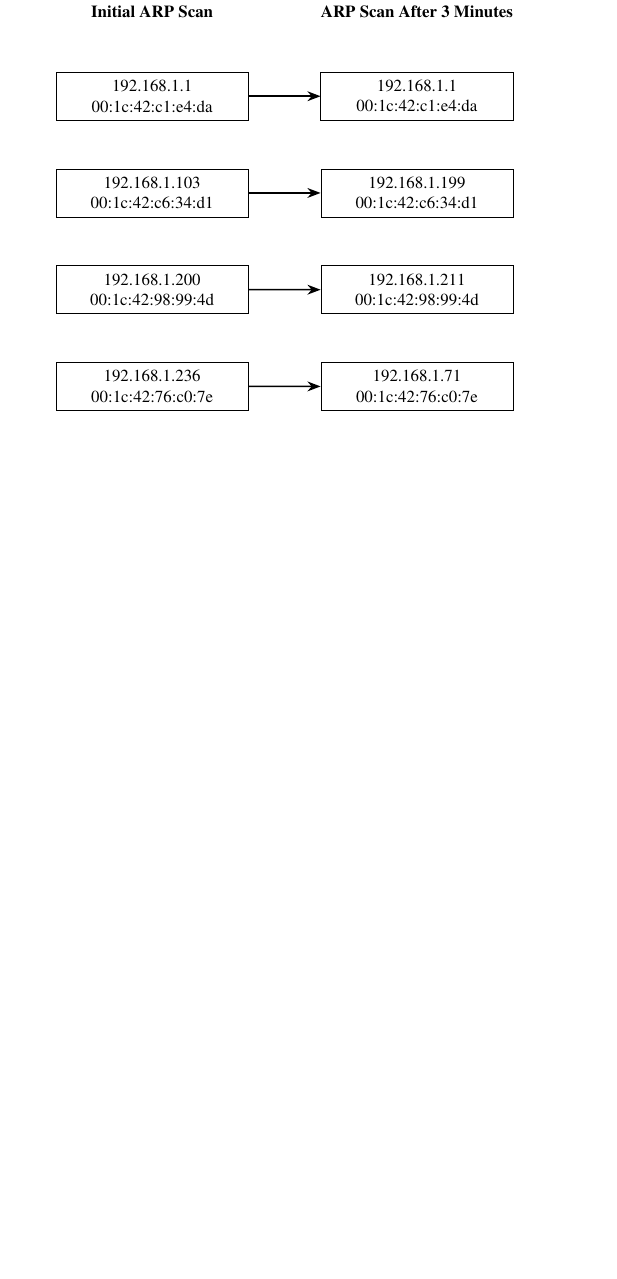
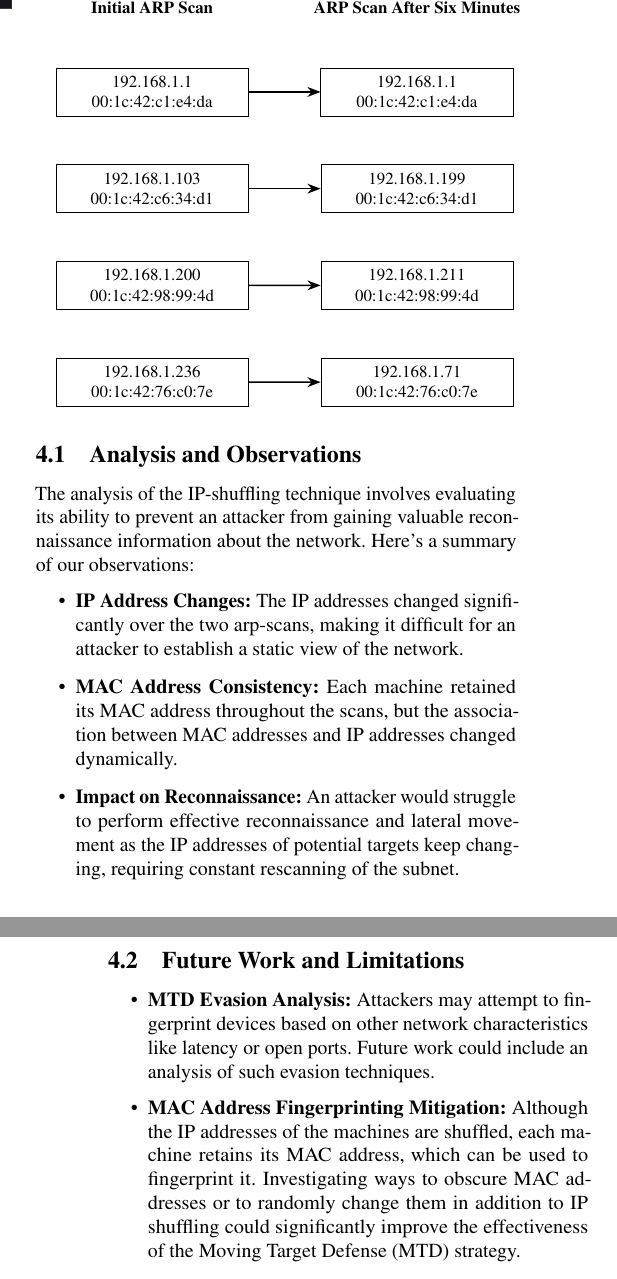
Before and after one commit to StrangeRanger/ip-shuffle, a LaTeX paper (LaTeX Writeup/writeup.tex, which reads LaTeX Writeup/evaluation.tex): part of one column of page 2 of 3 before the commit and two parts of the columns of pages 2 and 3 of 3 after it, the two joined at a grey line, cut so that both start at the same text, the shorter picture padded with empty space. Compiled offline with pdfLaTeX; a LaTeX package or settings file that is missing is left out.

Commit message:
Add new subsections to evaluation section

```diff
--- a/LaTeX Writeup/evaluation.tex
+++ b/LaTeX Writeup/evaluation.tex
@@ -12,7 +12,7 @@ We can observe that the IP addresses, with the exception of the OPNsense instanc
 192.168.1.199   00:1c:42:c6:34:d1       (Unknown)
 192.168.1.211   00:1c:42:98:99:4d       (Unknown)
 \end{verbatim}
-Let's cross-check the modified IP addresses with their respective MAC addresses for a clearer understanding of their altered IPs.
+Let's cross-check the modified IP addresses with their respective MAC addresses to better understand their altered IPs.
 
 \begin{tikzpicture}[
   node distance=1cm and 1.5cm,
@@ -41,6 +41,23 @@ Let's cross-check the modified IP addresses with their respective MAC addresses
 
   % Labels
   \node[above=of old1] (labelOld) {\textbf{Initial ARP Scan}};
-  \node[above=of new1] (labelNew) {\textbf{ARP Scan After 3 Minutes}};
+  \node[above=of new1] (labelNew) {\textbf{ARP Scan After Six Minutes}};
 
 \end{tikzpicture}
+
+\subsection{Analysis and Observations}
+The analysis of the IP-shuffling technique involves evaluating its ability to prevent an attacker from gaining valuable reconnaissance information about the network. Here’s a summary of our observations:
+\begin{itemize}
+\item \textbf{IP Address Changes:} The IP addresses changed significantly over the two arp-scans, making it difficult for an attacker to establish a static view of the network.
+\item \textbf{MAC Address Consistency:} Each machine retained its MAC address throughout the scans, but the association between MAC addresses and IP addresses changed dynamically.
+\item \textbf{Impact on Reconnaissance:} An attacker would struggle to perform effective reconnaissance and lateral movement as the IP addresses of potential targets keep changing, requiring constant rescanning of the subnet.
+\end{itemize}
+
+\subsection{Future Work and Limitations}
+
+\begin{itemize}
+\item \textbf{MTD Evasion Analysis:} Attackers may attempt to fingerprint devices based on other network characteristics like latency or open ports. Future work could include an analysis of such evasion techniques.
+\item \textbf{MAC Address Fingerprinting Mitigation:} Although the IP addresses of the machines are shuffled, each machine retains its MAC address, which can be used to fingerprint it. Investigating ways to obscure MAC addresses or to randomly change them in addition to IP shuffling could significantly improve the effectiveness of the Moving Target Defense (MTD) strategy.
+\item \textbf{Impact on Legitimate Users:} Changing IP addresses might also impact legitimate network users. Evaluating how legitimate users handle these changes could be a valuable direction for research.
+\item \textbf{Integration with SDN:} Integration of this MTD technique with Software Defined Networking (SDN) could provide more robust and flexible defense mechanisms.
+\end{itemize}
```
Also changed, not shown: LaTeX Writeup/evaluation.tex (2 more changed lines).
